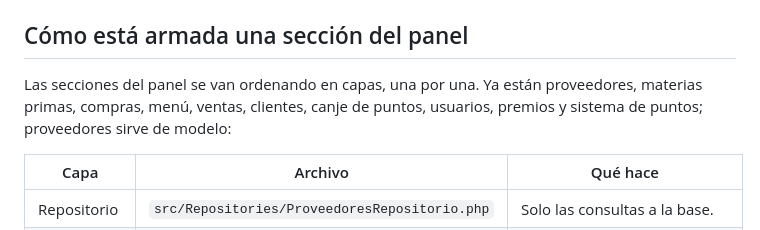
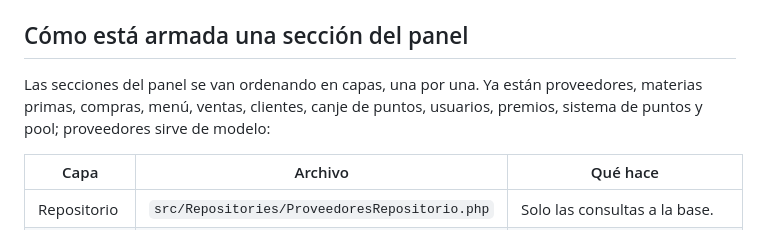
Before and after one commit to yasheyxs/piccoloBurgers, a Markdown page: backend/README.md, the part around the change. Rendered like a GitHub page.

```diff
--- a/backend/README.md
+++ b/backend/README.md
@@ -72,7 +72,7 @@ El token CSRF se agrega solo a los formularios y a los `fetch()` del panel (`adm
 
 ## Cómo está armada una sección del panel
 
-Las secciones del panel se van ordenando en capas, una por una. Ya están proveedores, materias primas, compras, menú, ventas, clientes, canje de puntos, usuarios, premios y sistema de puntos; proveedores sirve de modelo:
+Las secciones del panel se van ordenando en capas, una por una. Ya están proveedores, materias primas, compras, menú, ventas, clientes, canje de puntos, usuarios, premios, sistema de puntos y pool; proveedores sirve de modelo:
 
 | Capa | Archivo | Qué hace |
 |---|---|---|
```
Also changed, not shown: docs/API.md (+22 -0 lines).
